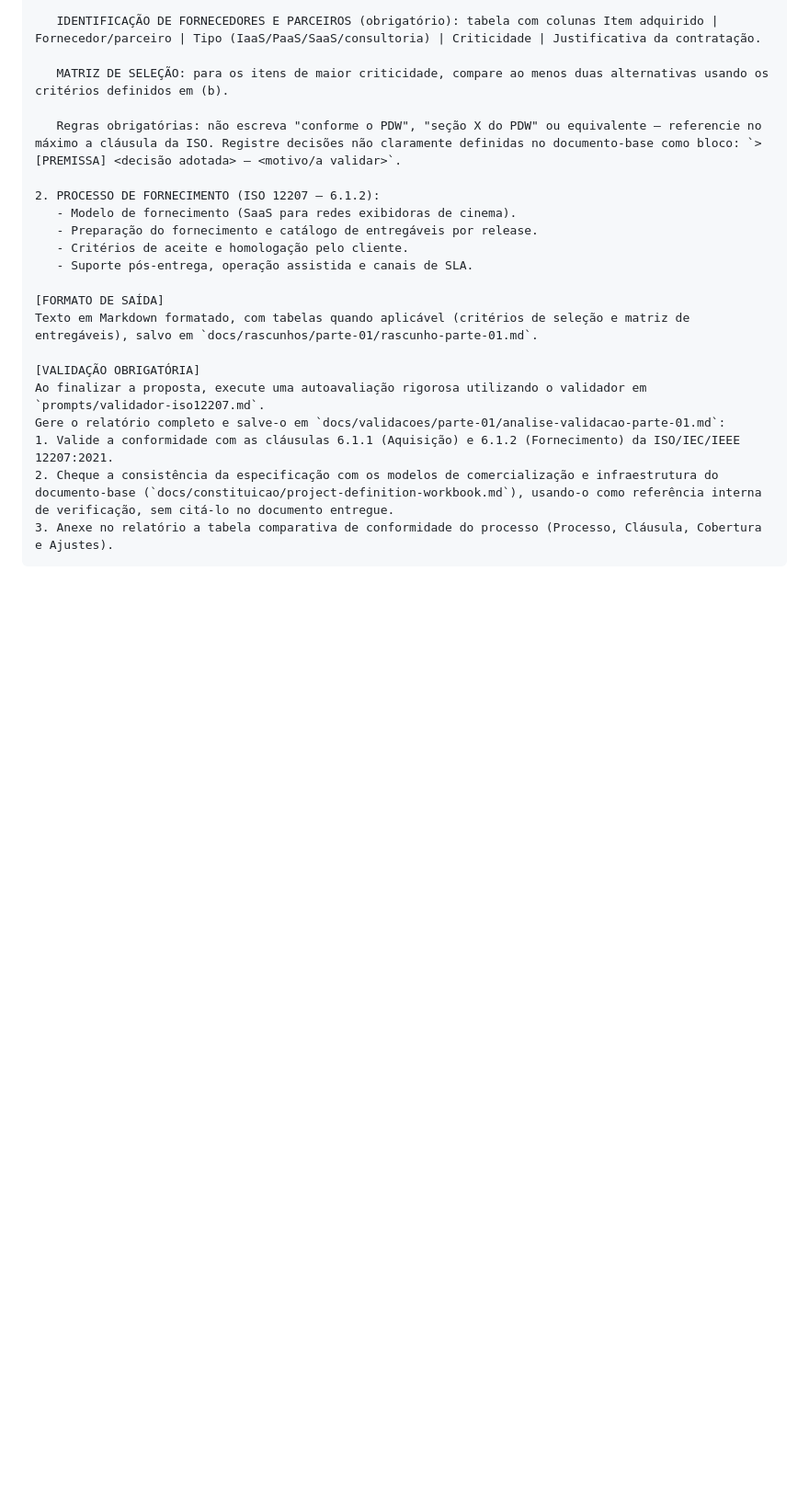
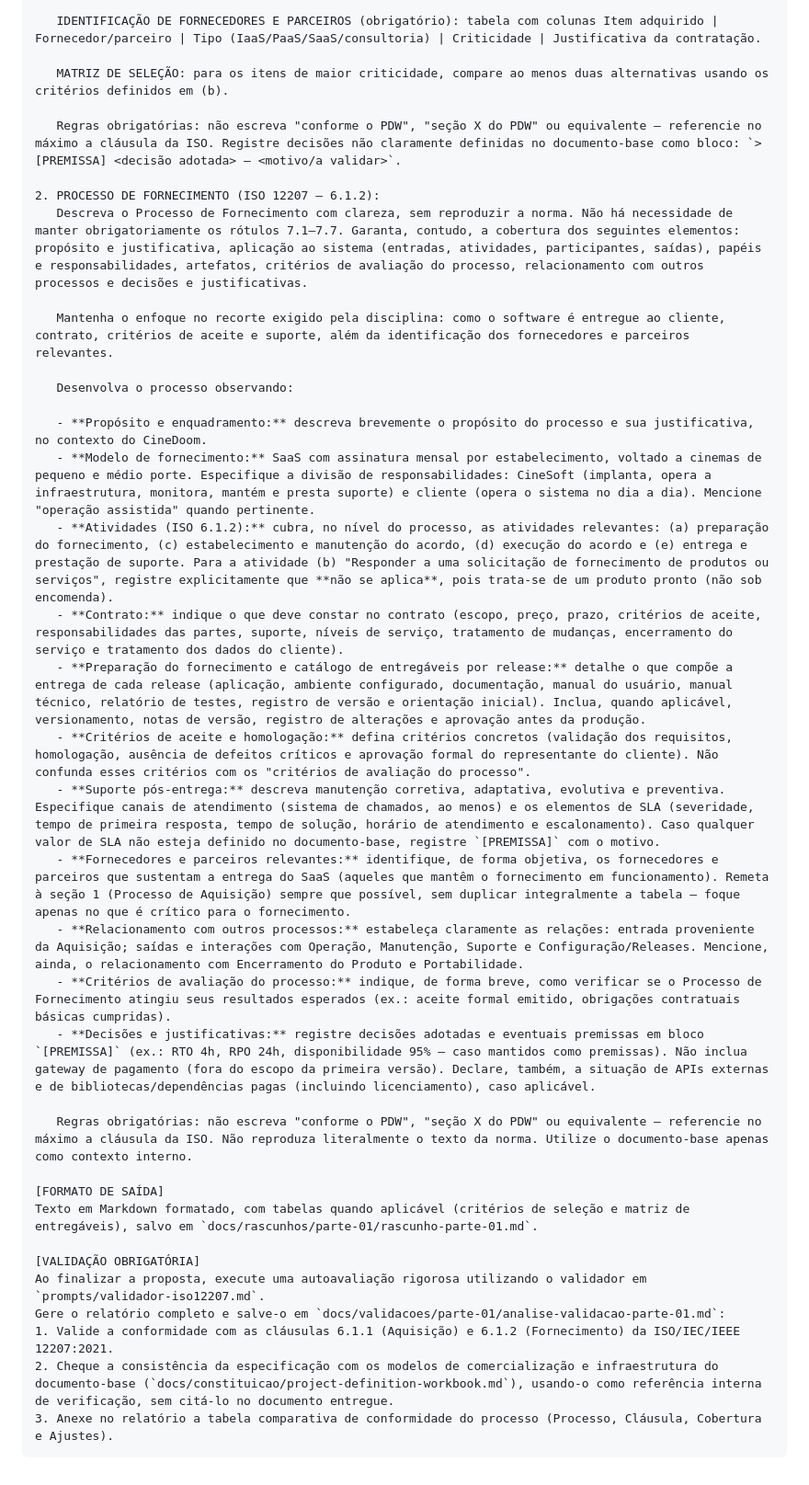
Before and after one commit to CINESOFT-SOLUTIONS/manual-processos-software, a Markdown page: prompts/parte-01/prompt-processos-acordo.md, the part around the change. Shown at 92% size. Rendered like a GitHub page; blank space fills up the shorter version.

Commit message:
docs(parte-01): alinha item 2 (fornecimento) ao recorte da professora e ao PDW

```diff
--- a/prompts/parte-01/prompt-processos-acordo.md
+++ b/prompts/parte-01/prompt-processos-acordo.md
@@ -45,10 +45,25 @@ Elabore a especificação dos Processos de Acordo para o CineDoom:
    Regras obrigatórias: não escreva "conforme o PDW", "seção X do PDW" ou equivalente — referencie no máximo a cláusula da ISO. Registre decisões não claramente definidas no documento-base como bloco: `> [PREMISSA] <decisão adotada> — <motivo/a validar>`.
 
 2. PROCESSO DE FORNECIMENTO (ISO 12207 – 6.1.2):
-   - Modelo de fornecimento (SaaS para redes exibidoras de cinema).
-   - Preparação do fornecimento e catálogo de entregáveis por release.
-   - Critérios de aceite e homologação pelo cliente.
-   - Suporte pós-entrega, operação assistida e canais de SLA.
+   Descreva o Processo de Fornecimento com clareza, sem reproduzir a norma. Não há necessidade de manter obrigatoriamente os rótulos 7.1–7.7. Garanta, contudo, a cobertura dos seguintes elementos: propósito e justificativa, aplicação ao sistema (entradas, atividades, participantes, saídas), papéis e responsabilidades, artefatos, critérios de avaliação do processo, relacionamento com outros processos e decisões e justificativas.
+
+   Mantenha o enfoque no recorte exigido pela disciplina: como o software é entregue ao cliente, contrato, critérios de aceite e suporte, além da identificação dos fornecedores e parceiros relevantes.
+
+   Desenvolva o processo observando:
+
+   - **Propósito e enquadramento:** descreva brevemente o propósito do processo e sua justificativa, no contexto do CineDoom.
+   - **Modelo de fornecimento:** SaaS com assinatura mensal por estabelecimento, voltado a cinemas de pequeno e médio porte. Especifique a divisão de responsabilidades: CineSoft (implanta, opera a infraestrutura, monitora, mantém e presta suporte) e cliente (opera o sistema no dia a dia). Mencione "operação assistida" quando pertinente.
+   - **Atividades (ISO 6.1.2):** cubra, no nível do processo, as atividades relevantes: (a) preparação do fornecimento, (c) estabelecimento e manutenção do acordo, (d) execução do acordo e (e) entrega e prestação de suporte. Para a atividade (b) "Responder a uma solicitação de fornecimento de produtos ou serviços", registre explicitamente que **não se aplica**, pois trata-se de um produto pronto (não sob encomenda).
+   - **Contrato:** indique o que deve constar no contrato (escopo, preço, prazo, critérios de aceite, responsabilidades das partes, suporte, níveis de serviço, tratamento de mudanças, encerramento do serviço e tratamento dos dados do cliente).
+   - **Preparação do fornecimento e catálogo de entregáveis por release:** detalhe o que compõe a entrega de cada release (aplicação, ambiente configurado, documentação, manual do usuário, manual técnico, relatório de testes, registro de versão e orientação inicial). Inclua, quando aplicável, versionamento, notas de versão, registro de alterações e aprovação antes da produção.
+   - **Critérios de aceite e homologação:** defina critérios concretos (validação dos requisitos, homologação, ausência de defeitos críticos e aprovação formal do representante do cliente). Não confunda esses critérios com os "critérios de avaliação do processo".
+   - **Suporte pós-entrega:** descreva manutenção corretiva, adaptativa, evolutiva e preventiva. Especifique canais de atendimento (sistema de chamados, ao menos) e os elementos de SLA (severidade, tempo de primeira resposta, tempo de solução, horário de atendimento e escalonamento). Caso qualquer valor de SLA não esteja definido no documento-base, registre `[PREMISSA]` com o motivo.
+   - **Fornecedores e parceiros relevantes:** identifique, de forma objetiva, os fornecedores e parceiros que sustentam a entrega do SaaS (aqueles que mantêm o fornecimento em funcionamento). Remeta à seção 1 (Processo de Aquisição) sempre que possível, sem duplicar integralmente a tabela — foque apenas no que é crítico para o fornecimento.
+   - **Relacionamento com outros processos:** estabeleça claramente as relações: entrada proveniente da Aquisição; saídas e interações com Operação, Manutenção, Suporte e Configuração/Releases. Mencione, ainda, o relacionamento com Encerramento do Produto e Portabilidade.
+   - **Critérios de avaliação do processo:** indique, de forma breve, como verificar se o Processo de Fornecimento atingiu seus resultados esperados (ex.: aceite formal emitido, obrigações contratuais básicas cumpridas).
+   - **Decisões e justificativas:** registre decisões adotadas e eventuais premissas em bloco `[PREMISSA]` (ex.: RTO 4h, RPO 24h, disponibilidade 95% — caso mantidos como premissas). Não inclua gateway de pagamento (fora do escopo da primeira versão). Declare, também, a situação de APIs externas e de bibliotecas/dependências pagas (incluindo licenciamento), caso aplicável.
+
+   Regras obrigatórias: não escreva "conforme o PDW", "seção X do PDW" ou equivalente — referencie no máximo a cláusula da ISO. Não reproduza literalmente o texto da norma. Utilize o documento-base apenas como contexto interno.
 
 [FORMATO DE SAÍDA]
 Texto em Markdown formatado, com tabelas quando aplicável (critérios de seleção e matriz de entregáveis), salvo em `docs/rascunhos/parte-01/rascunho-parte-01.md`.
```
